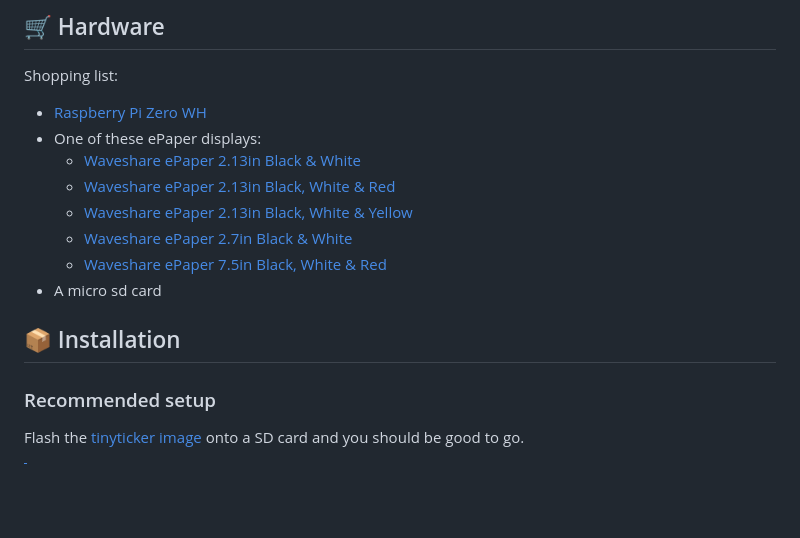
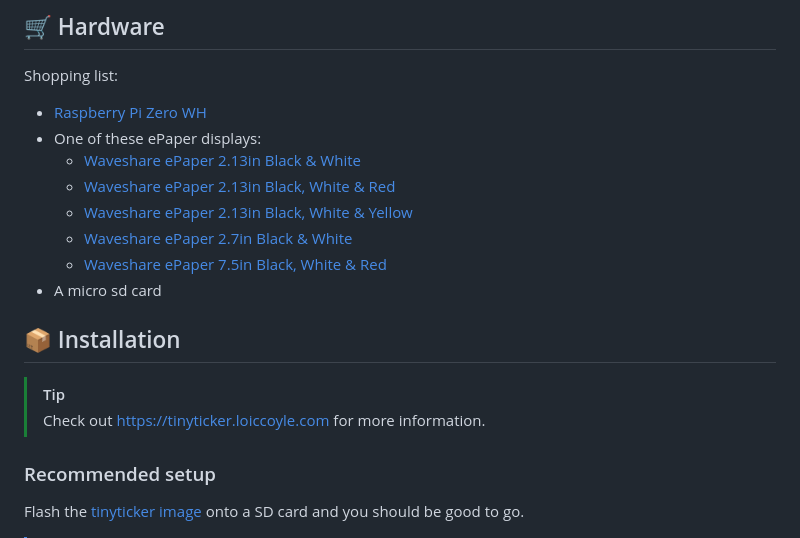
Before and after one commit to loiccoyle/tinyticker, a Markdown page: README.md, the part around the change. Drawn GitHub-style; blank space fills up the shorter version.

Commit message:
docs(readme): add link to landing page

```diff
--- a/README.md
+++ b/README.md
@@ -27,10 +27,13 @@ Shopping list:
   - [Waveshare ePaper 2.13in Black, White & Red](<https://www.waveshare.com/wiki/2.13inch_e-Paper_HAT_(B)>)
   - [Waveshare ePaper 2.13in Black, White & Yellow](<https://www.waveshare.com/wiki/2.13inch_e-Paper_HAT_(C)>)
   - [Waveshare ePaper 2.7in Black & White](https://www.waveshare.com/wiki/2.7inch_e-Paper_HAT)
-  - [Waveshare ePaper 7.5in Black, White & Red](https://www.waveshare.com/wiki/7.5inch_e-Paper_HAT_(B)_Manual)
+  - [Waveshare ePaper 7.5in Black, White & Red](<https://www.waveshare.com/wiki/7.5inch_e-Paper_HAT_(B)_Manual>)
 - A micro sd card
 
 ## 📦 Installation
+
+> [!TIP]
+> Check out <https://tinyticker.loiccoyle.com> for more information.
 
 ### Recommended setup
 
```
